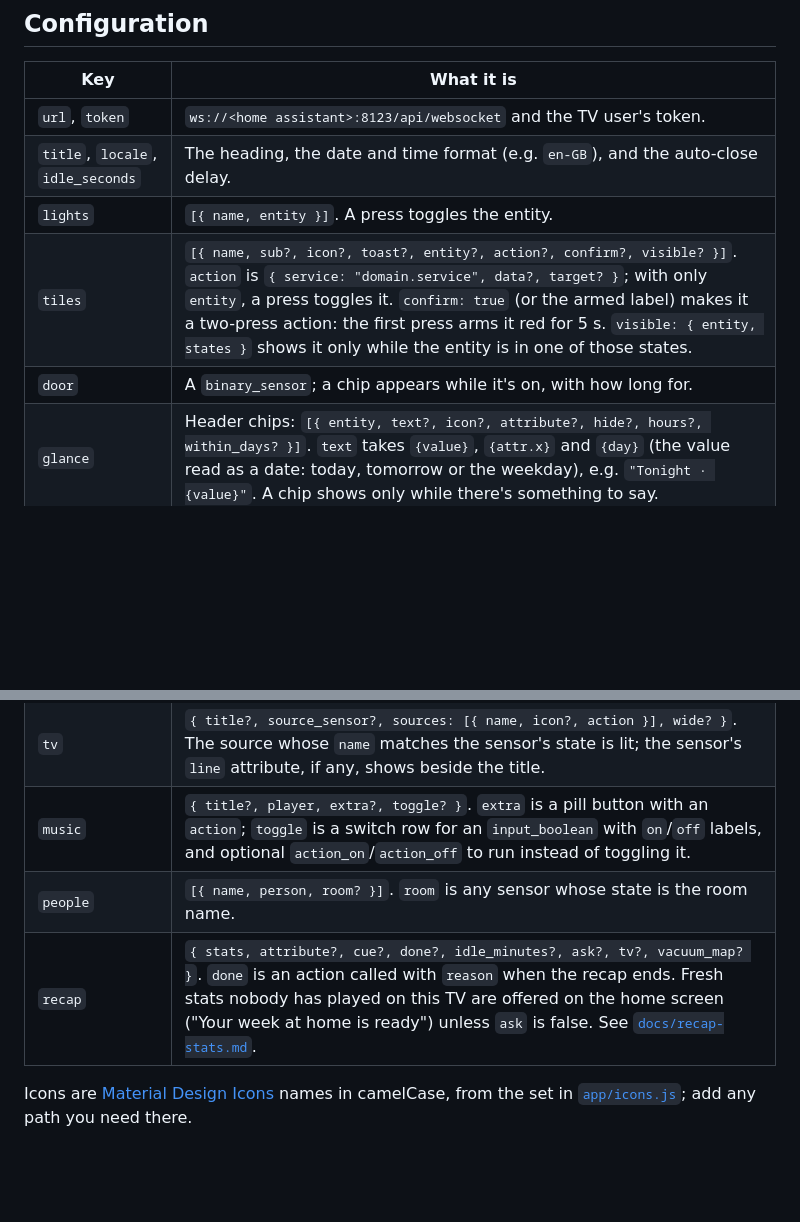
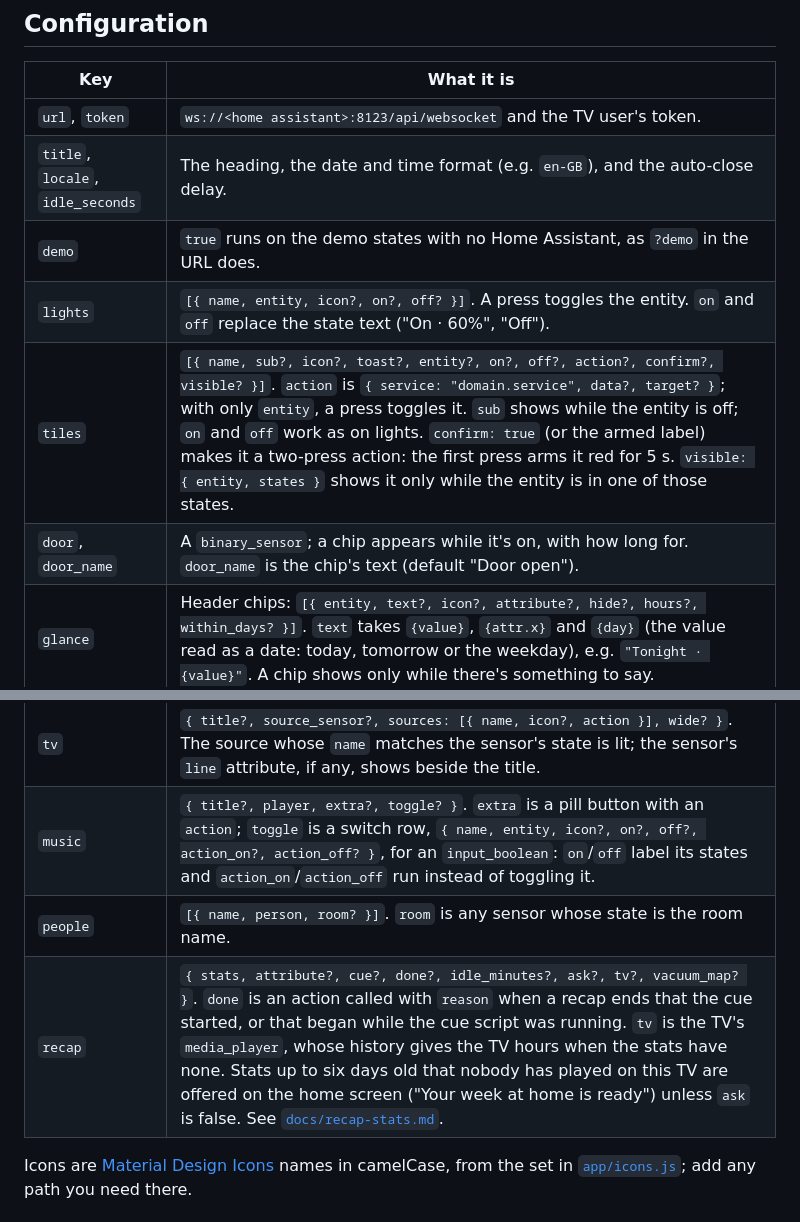
Before and after one commit to HaydenGriffin/house-webos, a Markdown page: README.md, 2 parts joined by grey strips. GitHub-like rendering; blank space fills up the shorter version.

```diff
--- a/README.md
+++ b/README.md
@@ -74,17 +74,18 @@ Developer Mode sessions run out unless they're extended; the Developer Mode app
 | --- | --- |
 | `url`, `token` | `ws://<home assistant>:8123/api/websocket` and the TV user's token. |
 | `title`, `locale`, `idle_seconds` | The heading, the date and time format (e.g. `en-GB`), and the auto-close delay. |
-| `lights` | `[{ name, entity }]`. A press toggles the entity. |
-| `tiles` | `[{ name, sub?, icon?, toast?, entity?, action?, confirm?, visible? }]`. `action` is `{ service: "domain.service", data?, target? }`; with only `entity`, a press toggles it. `confirm: true` (or the armed label) makes it a two-press action: the first press arms it red for 5 s. `visible: { entity, states }` shows it only while the entity is in one of those states. |
-| `door` | A `binary_sensor`; a chip appears while it's on, with how long for. |
+| `demo` | `true` runs on the demo states with no Home Assistant, as `?demo` in the URL does. |
+| `lights` | `[{ name, entity, icon?, on?, off? }]`. A press toggles the entity. `on` and `off` replace the state text ("On · 60%", "Off"). |
+| `tiles` | `[{ name, sub?, icon?, toast?, entity?, on?, off?, action?, confirm?, visible? }]`. `action` is `{ service: "domain.service", data?, target? }`; with only `entity`, a press toggles it. `sub` shows while the entity is off; `on` and `off` work as on lights. `confirm: true` (or the armed label) makes it a two-press action: the first press arms it red for 5 s. `visible: { entity, states }` shows it only while the entity is in one of those states. |
+| `door`, `door_name` | A `binary_sensor`; a chip appears while it's on, with how long for. `door_name` is the chip's text (default "Door open"). |
 | `glance` | Header chips: `[{ entity, text?, icon?, attribute?, hide?, hours?, within_days? }]`. `text` takes `{value}`, `{attr.x}` and `{day}` (the value read as a date: today, tomorrow or the weekday), e.g. `"Tonight · {value}"`. A chip shows only while there's something to say. |
 | `quick` | Actions that lead the lights grid and take the first focus, e.g. Pause and Lights up while something plays. Same shape as `tiles`. |
 | `footer` | Pill buttons after This week, same shape as `tiles`, e.g. Everything off. |
 | `calendars` | Calendar entities for the "Next" line. |
 | `tv` | `{ title?, source_sensor?, sources: [{ name, icon?, action }], wide? }`. The source whose `name` matches the sensor's state is lit; the sensor's `line` attribute, if any, shows beside the title. |
-| `music` | `{ title?, player, extra?, toggle? }`. `extra` is a pill button with an `action`; `toggle` is a switch row for an `input_boolean` with `on`/`off` labels, and optional `action_on`/`action_off` to run instead of toggling it. |
+| `music` | `{ title?, player, extra?, toggle? }`. `extra` is a pill button with an `action`; `toggle` is a switch row, `{ name, entity, icon?, on?, off?, action_on?, action_off? }`, for an `input_boolean`: `on`/`off` label its states and `action_on`/`action_off` run instead of toggling it. |
 | `people` | `[{ name, person, room? }]`. `room` is any sensor whose state is the room name. |
-| `recap` | `{ stats, attribute?, cue?, done?, idle_minutes?, ask?, tv?, vacuum_map? }`. `done` is an action called with `reason` when the recap ends. Fresh stats nobody has played on this TV are offered on the home screen ("Your week at home is ready") unless `ask` is false. See [`docs/recap-stats.md`](docs/recap-stats.md). |
+| `recap` | `{ stats, attribute?, cue?, done?, idle_minutes?, ask?, tv?, vacuum_map? }`. `done` is an action called with `reason` when a recap ends that the cue started, or that began while the cue script was running. `tv` is the TV's `media_player`, whose history gives the TV hours when the stats have none. Stats up to six days old that nobody has played on this TV are offered on the home screen ("Your week at home is ready") unless `ask` is false. See [`docs/recap-stats.md`](docs/recap-stats.md). |
 
 Icons are [Material Design Icons](https://pictogrammers.com/library/mdi/) names in camelCase, from the set in
 [`app/icons.js`](app/icons.js); add any path you need there.
```
Also changed, not shown: docs/recap-stats.md (+9 -6 lines).
